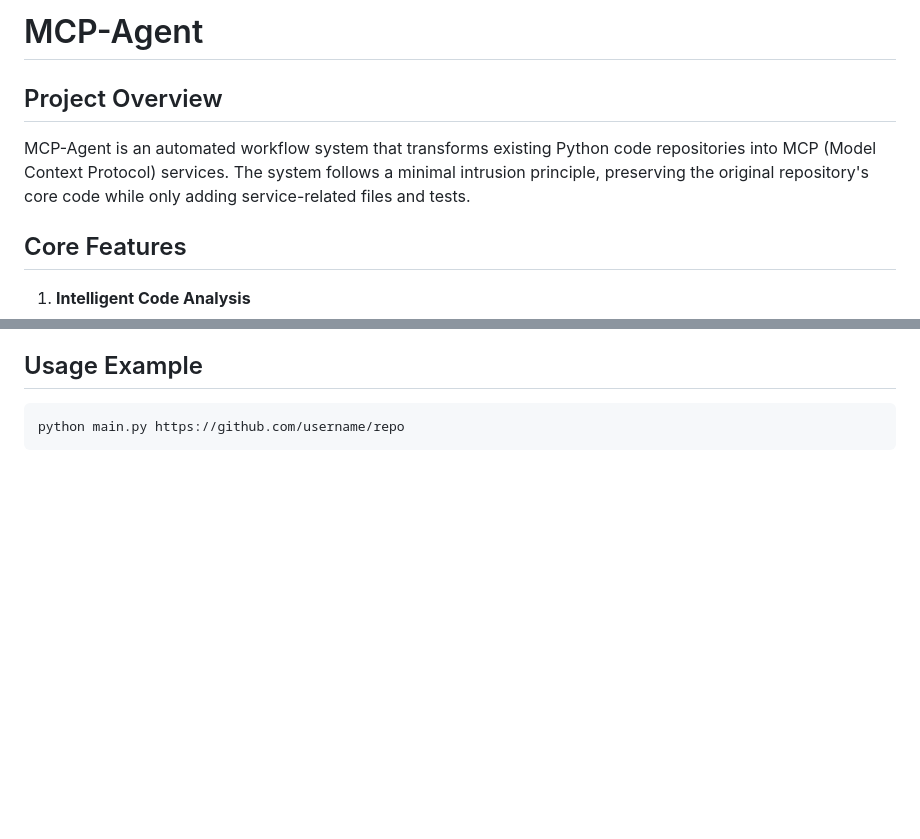
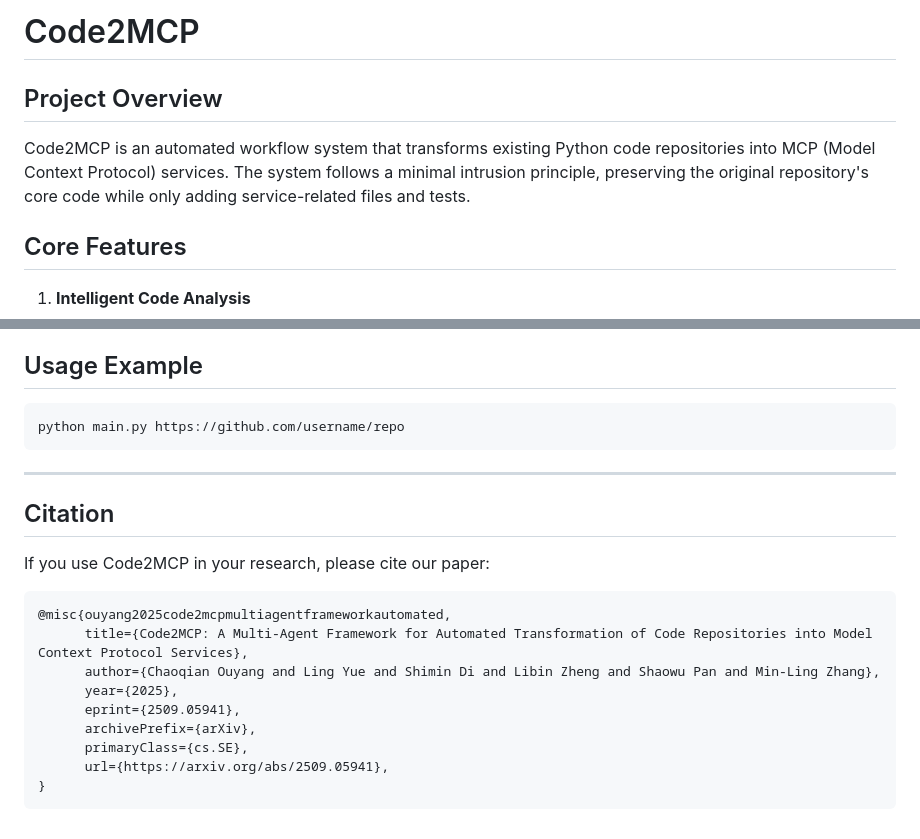
Before and after one commit to tedsod/Code2MCP, a Markdown page: README.md, 2 parts joined by grey strips. GitHub-like rendering; blank space fills up the shorter version.

Commit message:
Rename project to Code2MCP and add citation
Updated project name and added citation section.

````diff
--- a/README.md
+++ b/README.md
@@ -1,8 +1,8 @@
-# MCP-Agent
+# Code2MCP
 
 ## Project Overview
 
-MCP-Agent is an automated workflow system that transforms existing Python code repositories into MCP (Model Context Protocol) services. The system follows a minimal intrusion principle, preserving the original repository's core code while only adding service-related files and tests.
+Code2MCP is an automated workflow system that transforms existing Python code repositories into MCP (Model Context Protocol) services. The system follows a minimal intrusion principle, preserving the original repository's core code while only adding service-related files and tests.
 
 ## Core Features
 
@@ -109,3 +109,22 @@ workspace/
 ```bash
 python main.py https://github.com/username/repo
 ```
+
+
+-----
+
+## Citation
+
+If you use Code2MCP in your research, please cite our paper:
+
+```bibtex
+@misc{ouyang2025code2mcpmultiagentframeworkautomated,
+      title={Code2MCP: A Multi-Agent Framework for Automated Transformation of Code Repositories into Model Context Protocol Services},
+      author={Chaoqian Ouyang and Ling Yue and Shimin Di and Libin Zheng and Shaowu Pan and Min-Ling Zhang},
+      year={2025},
+      eprint={2509.05941},
+      archivePrefix={arXiv},
+      primaryClass={cs.SE},
+      url={https://arxiv.org/abs/2509.05941},
+}
+```
````
